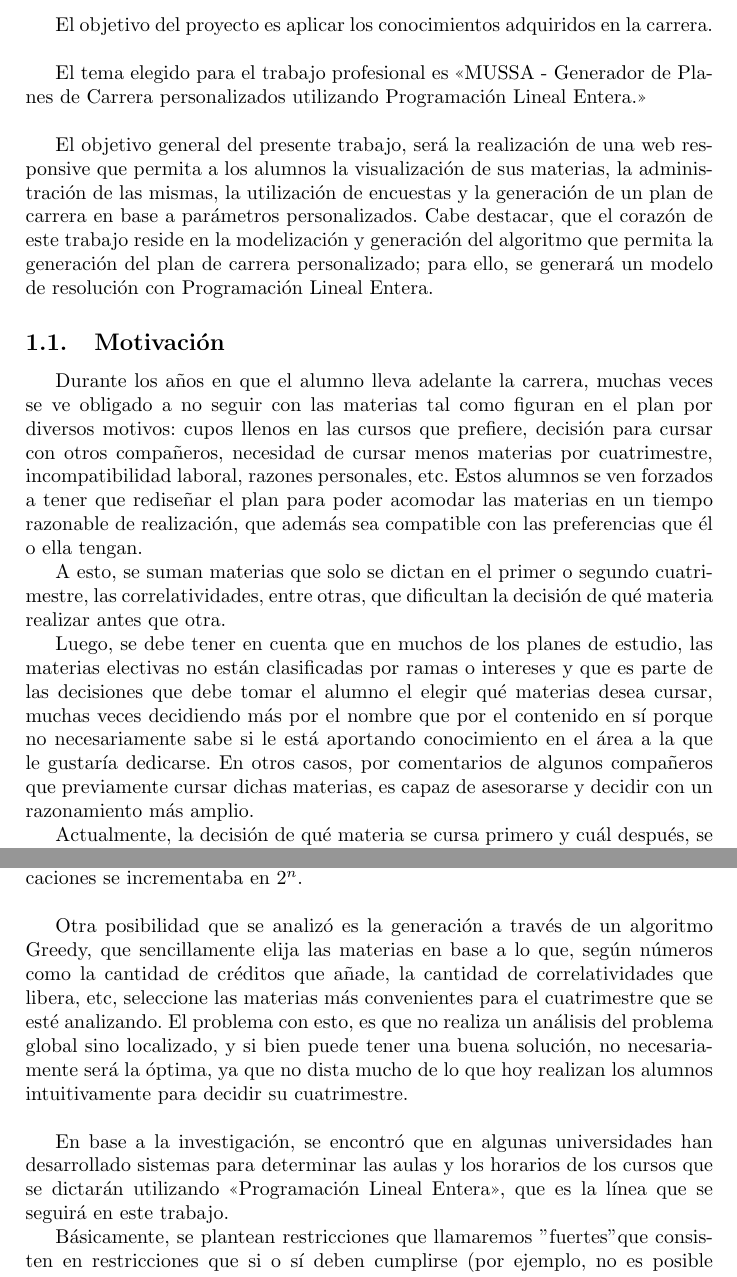
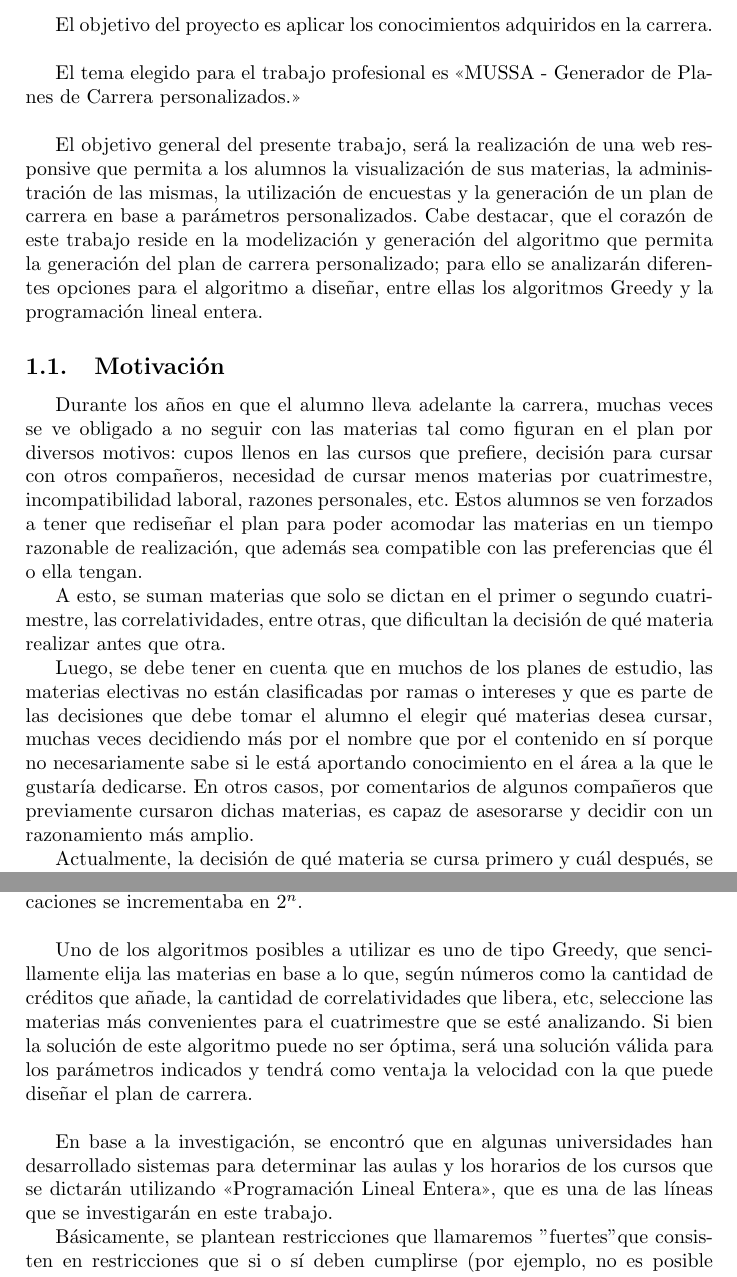
Before and after one commit to jennywoites/MUSSA, a LaTeX document (Propuesta/propuesta.tex): two parts of pages 3 and 8 of 15, joined at a grey line, cut so that both start at the same text. Compiled offline with pdfLaTeX.

Commit message:
Se modifica la propuesta para que el algoritmo no sea unicamente el de programación lineal entera sino que pueda contemplar otros algoritmos

```diff
--- a/Propuesta/propuesta.tex
+++ b/Propuesta/propuesta.tex
@@ -66,9 +66,9 @@ El siguiente documento presenta la propuesta del Trabajo Profesional de Ingenier
 
 El objetivo del proyecto es aplicar los conocimientos adquiridos en la carrera. \newline
 
-El tema elegido para el trabajo profesional es <<MUSSA - Generador de Planes de Carrera personalizados utilizando Programación Lineal Entera.>> \newline
+El tema elegido para el trabajo profesional es <<MUSSA - Generador de Planes de Carrera personalizados.>> \newline
 
-El objetivo general del presente trabajo, será la realización de una web responsive que permita a los alumnos la visualización de sus materias, la administración de las mismas, la utilización de encuestas y la generación de un plan de carrera en base a parámetros personalizados. Cabe destacar, que el corazón de este trabajo reside en la modelización y generación del algoritmo que permita la generación del plan de carrera personalizado; para ello, se generará un modelo de resolución con Programación Lineal Entera.
+El objetivo general del presente trabajo, será la realización de una web responsive que permita a los alumnos la visualización de sus materias, la administración de las mismas, la utilización de encuestas y la generación de un plan de carrera en base a parámetros personalizados. Cabe destacar, que el corazón de este trabajo reside en la modelización y generación del algoritmo que permita la generación del plan de carrera personalizado; para ello se analizarán diferentes opciones para el algoritmo a diseñar, entre ellas los algoritmos Greedy y la programación lineal entera.
 
 \subsection{Motivación}
 
@@ -76,7 +76,7 @@ Durante los años en que el alumno lleva adelante la carrera, muchas veces se ve
 
 A esto, se suman materias que solo se dictan en el primer o segundo cuatrimestre, las correlatividades, entre otras, que dificultan la decisión de qué materia realizar antes que otra.
 
-Luego, se debe tener en cuenta que en muchos de los planes de estudio, las materias electivas no están clasificadas por ramas o intereses y que es parte de las decisiones que debe tomar el alumno el elegir qué materias desea cursar, muchas veces decidiendo más por el nombre que por el contenido en sí porque no necesariamente sabe si le está aportando conocimiento en el área a la que le gustaría dedicarse. En otros casos, por comentarios de algunos compañeros que previamente cursar dichas materias, es capaz de asesorarse y decidir con un razonamiento más amplio.
+Luego, se debe tener en cuenta que en muchos de los planes de estudio, las materias electivas no están clasificadas por ramas o intereses y que es parte de las decisiones que debe tomar el alumno el elegir qué materias desea cursar, muchas veces decidiendo más por el nombre que por el contenido en sí porque no necesariamente sabe si le está aportando conocimiento en el área a la que le gustaría dedicarse. En otros casos, por comentarios de algunos compañeros que previamente cursaron dichas materias, es capaz de asesorarse y decidir con un razonamiento más amplio.
 
 Actualmente, la decisión de qué materia se cursa primero y cuál después, se toma "manualmente", es decir, se observa el punto en el que se está parado y se decide en base a lo mejor que se puede hacer en el corto plazo ya que es muy difícil observar el panorama completo cuanto más lejos de la meta se está.
 
@@ -212,10 +210,10 @@ Los árboles que desencadenaban en una imposibilidad de continuar por no quedar
 De esta forma, para pocas materias, era posible conseguir en poco tiempo los planes de estudio posibles, y luego, elegir de estos el de menor duración en cuatrimestres. Ahora bien, para una cantidad de materias de la magnitud de un plan de estudios general, no es posible realizar por fuerza bruta con poda los posibles planes de estudio en un tiempo pequeño, ya que la cantidad de ramificaciones se incrementaba en $2^{n}$.\newline
 
 
-Otra posibilidad que se analizó es la generación a través de un algoritmo Greedy, que sencillamente elija las materias en base a lo que, según números como la cantidad de créditos que añade, la cantidad de correlatividades que libera, etc, seleccione las materias más convenientes para el cuatrimestre que se esté analizando. El problema con esto, es que no realiza un análisis del problema global sino localizado, y si bien puede tener una buena solución, no necesariamente será la óptima, ya que no dista mucho de lo que hoy realizan los alumnos intuitivamente para decidir su cuatrimestre.\newline
+Uno de los algoritmos posibles a utilizar es uno de tipo Greedy, que sencillamente elija las materias en base a lo que, según números como la cantidad de créditos que añade, la cantidad de correlatividades que libera, etc, seleccione las materias más convenientes para el cuatrimestre que se esté analizando. Si bien la solución de este algoritmo puede no ser óptima, será una solución válida para los parámetros indicados y tendrá como ventaja la velocidad con la que puede diseñar el plan de carrera.\newline
 
 
-En base a la investigación, se encontró que en algunas universidades han desarrollado sistemas para determinar las aulas y los horarios de los cursos que se dictarán utilizando <<Programación Lineal Entera>>, que es la línea que se seguirá en este trabajo.
+En base a la investigación, se encontró que en algunas universidades han desarrollado sistemas para determinar las aulas y los horarios de los cursos que se dictarán utilizando <<Programación Lineal Entera>>, que es una de las líneas que se investigarán en este trabajo.
 
 Básicamente, se plantean restricciones que llamaremos "fuertes"  que consisten en restricciones que si o sí deben cumplirse (por ejemplo, no es posible estar en dos lugares al mismo tiempo, o que todas las materias obligatorias deben cumplirse), y por otro lado, restricciones que son "deseables", es decir, que cumplirlas hace que la solución elegida sea mejor, pero si no pueden cumplirse, es posible relajarlas pero puntuando negativo a la solución. De esta forma, se permite flexibilidad al problema. Una posible restricción deseable es que el puntaje del curso sea mayor a un determinado valor.
 
```
Also changed, not shown: Propuesta/propuesta.pdf, Propuesta/propuesta.tex (12 more changed lines).
